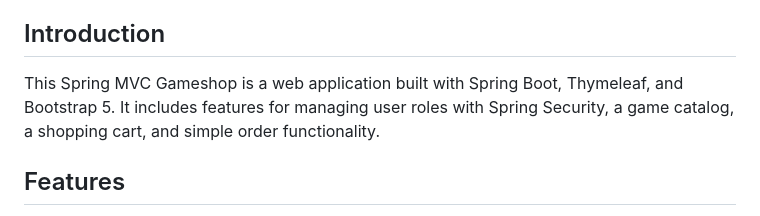
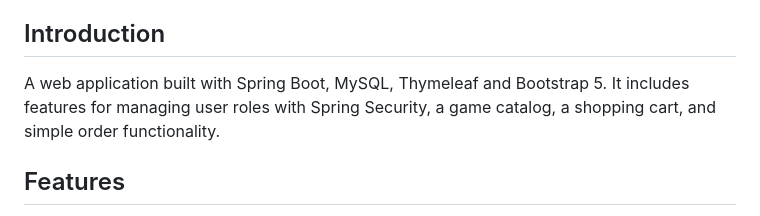
Before and after one commit to teodora-vs/gameshop, a Markdown page: README.md, the part around the change. GitHub-like rendering.

```diff
--- a/README.md
+++ b/README.md
@@ -12,7 +12,7 @@ Welcome to Gameshop, a Spring web application for managing a game catalog, shopp
 
 ## Introduction
 
-This Spring MVC Gameshop is a web application built with Spring Boot, Thymeleaf, and Bootstrap 5. It includes features for managing user roles with Spring Security, a game catalog, a shopping cart, and simple order functionality.
+A web application built with Spring Boot, MySQL, Thymeleaf and Bootstrap 5. It includes features for managing user roles with Spring Security, a game catalog, a shopping cart, and simple order functionality.
 
 ## Features
 
```
